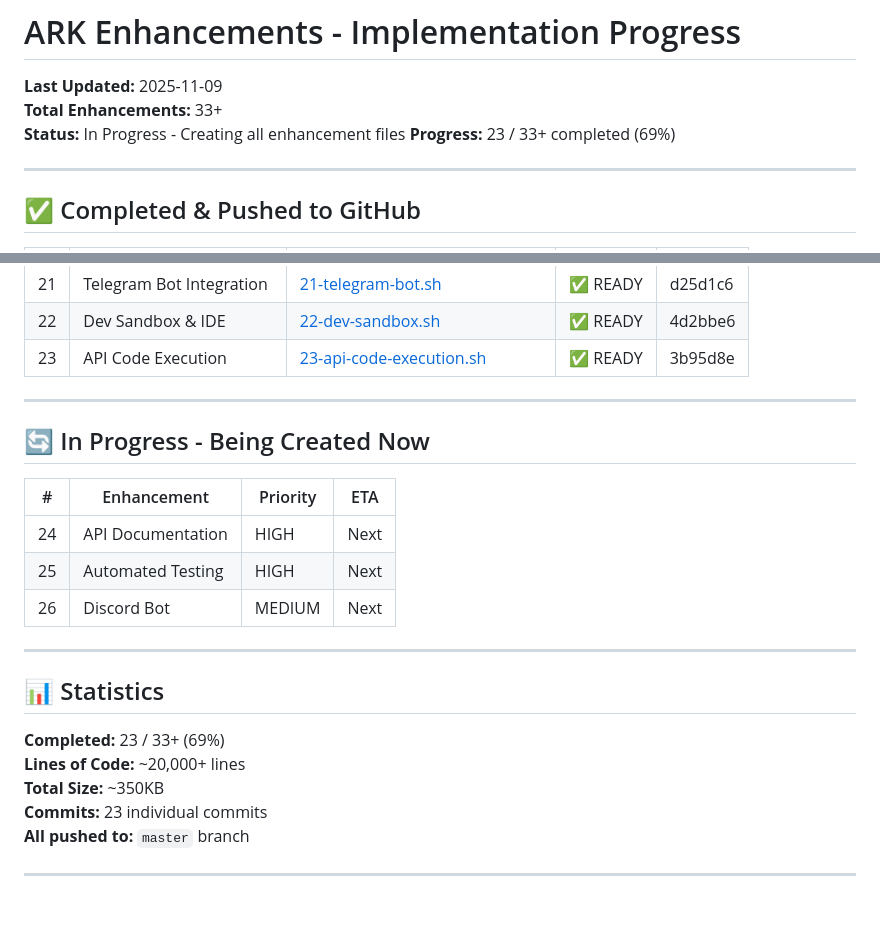
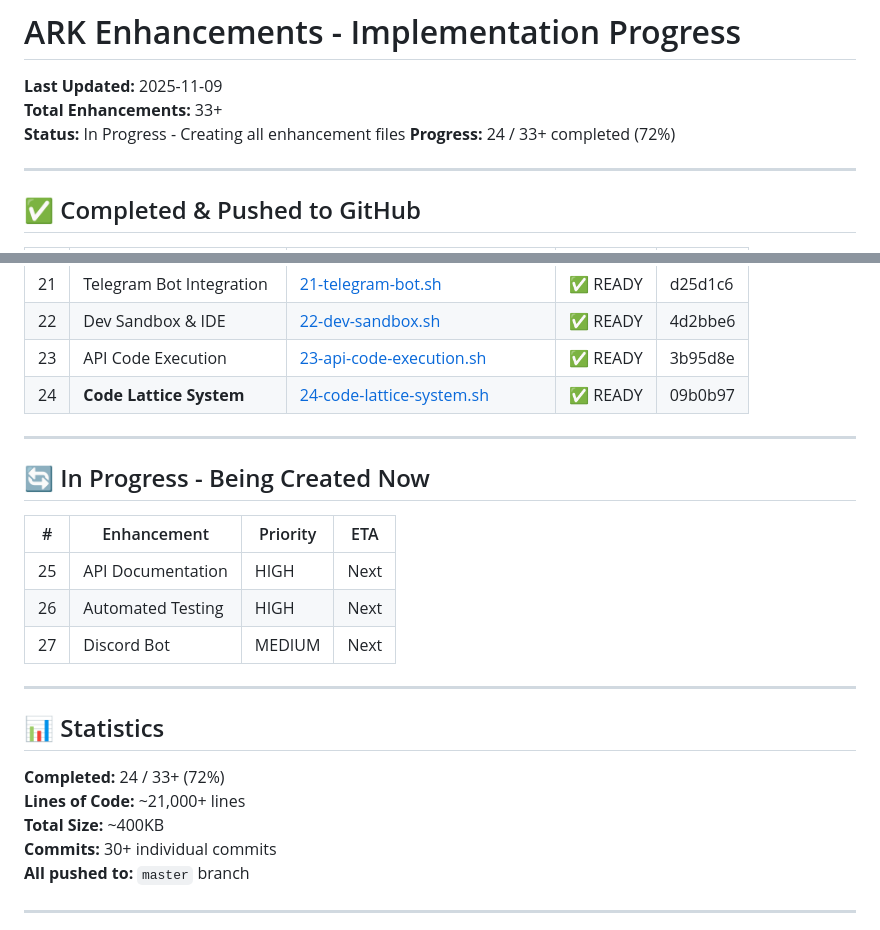
Before and after one commit to Superman08091992/ark, a Markdown page: ENHANCEMENTS_PROGRESS.md, 2 parts joined by grey strips. Rendered like a GitHub page; blank space fills up the shorter version.

Commit message:
docs: Update progress - 24/33+ enhancements complete (72%)
- Added Enhancement #24: Code Lattice System
- Updated statistics and completion percentage
- Revolutionary capability-based knowledge graph

```diff
--- a/ENHANCEMENTS_PROGRESS.md
+++ b/ENHANCEMENTS_PROGRESS.md
@@ -3,7 +3,7 @@
 **Last Updated:** 2025-11-09
 **Total Enhancements:** 33+
 **Status:** In Progress - Creating all enhancement files
-**Progress:** 23 / 33+ completed (69%)
+**Progress:** 24 / 33+ completed (72%)
 
 ---
 
@@ -34,6 +34,7 @@
 | 21 | Telegram Bot Integration | [21-telegram-bot.sh](enhancements/21-telegram-bot.sh) | ✅ READY | d25d1c6 |
 | 22 | Dev Sandbox & IDE | [22-dev-sandbox.sh](enhancements/22-dev-sandbox.sh) | ✅ READY | 4d2bbe6 |
 | 23 | API Code Execution | [23-api-code-execution.sh](enhancements/23-api-code-execution.sh) | ✅ READY | 3b95d8e |
+| 24 | **Code Lattice System** | [24-code-lattice-system.sh](enhancements/24-code-lattice-system.sh) | ✅ READY | 09b0b97 |
 
 ---
 
@@ -41,18 +42,18 @@
 
 | # | Enhancement | Priority | ETA |
 |---|-------------|----------|-----|
-| 24 | API Documentation | HIGH | Next |
-| 25 | Automated Testing | HIGH | Next |
-| 26 | Discord Bot | MEDIUM | Next |
+| 25 | API Documentation | HIGH | Next |
+| 26 | Automated Testing | HIGH | Next |
+| 27 | Discord Bot | MEDIUM | Next |
 
 ---
 
 ## 📊 Statistics
 
-**Completed:** 23 / 33+ (69%)
-**Lines of Code:** ~20,000+ lines
-**Total Size:** ~350KB
-**Commits:** 23 individual commits
+**Completed:** 24 / 33+ (72%)
+**Lines of Code:** ~21,000+ lines
+**Total Size:** ~400KB
+**Commits:** 30+ individual commits
 **All pushed to:** `master` branch
 
 ---
```
